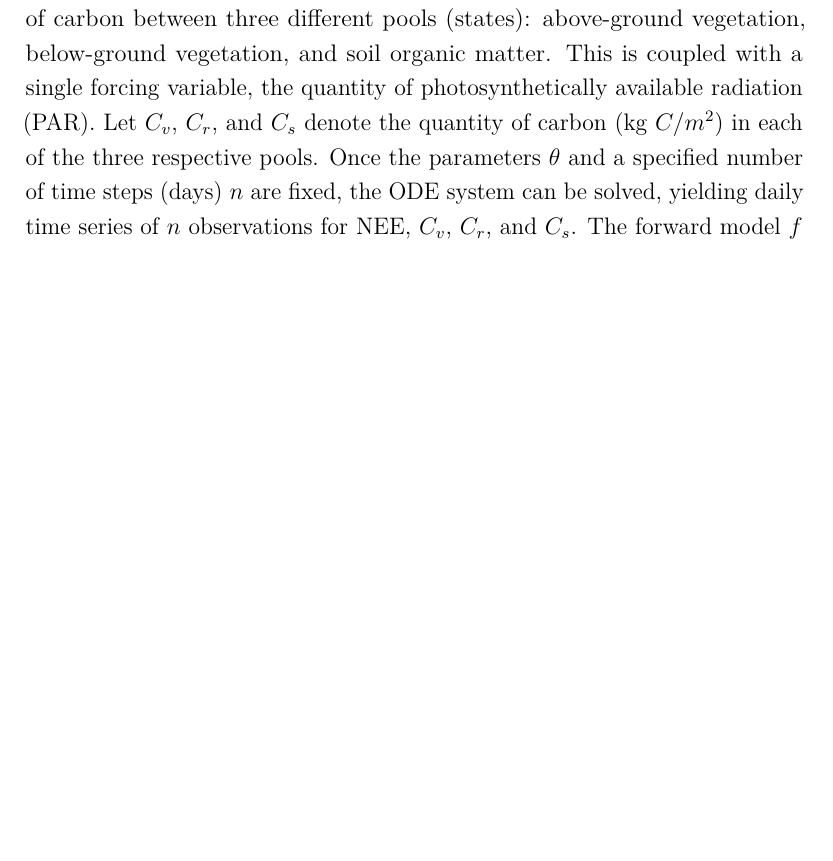
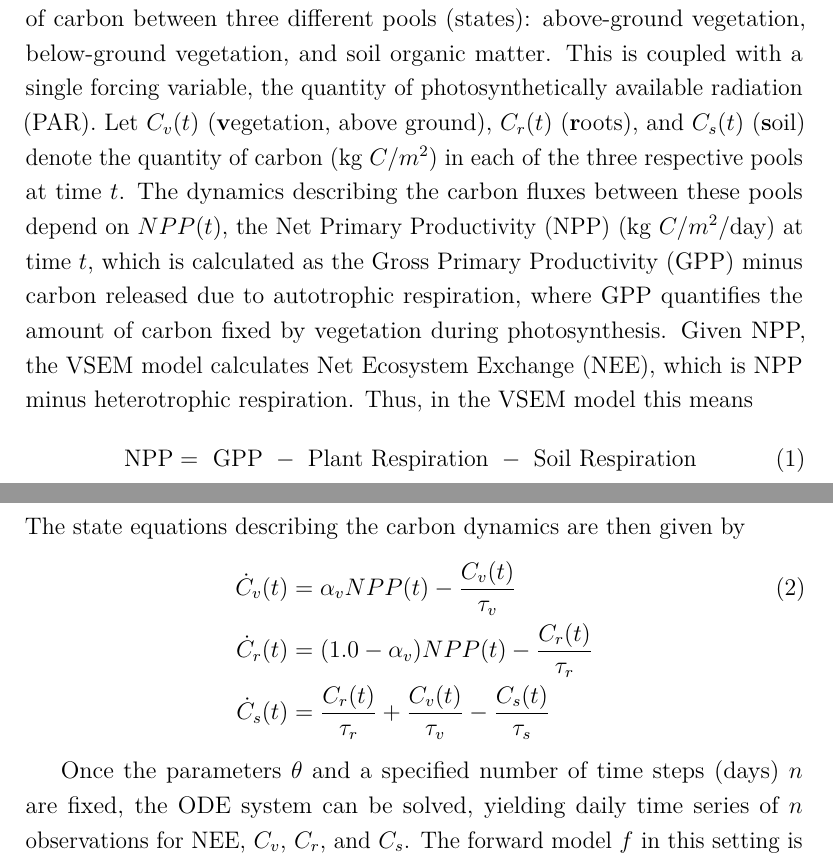
Before and after one commit to arob5/gp-calibration, a LaTeX document (calibrating_carbon_models.tex): part of page 2 of 9 before the commit and two parts of pages 2 and 3 of 9 after it, the two joined at a grey line, cut so that both start at the same text, the shorter picture padded with empty space. Compiled offline with pdfLaTeX.

Commit message:
Progress on VSEM notes

```diff
--- a/calibrating_carbon_models.tex
+++ b/calibrating_carbon_models.tex
@@ -69,6 +69,21 @@ in the \href{https://github.com/florianhartig/BayesianTools}{\texitt{BayesianToo
 This simple model consists of a system of ordinary differential equations (ODEs) describing the fluxes of carbon between three different pools (states):
 above-ground vegetation, below-ground vegetation, and soil organic matter. This is coupled with a single forcing variable, the quantity of photosynthetically
-available radiation (PAR). Let $C_v$, $C_r$, and $C_s$ denote the quantity of carbon (kg $C/m^2$) in each of the three respective pools.
+available radiation (PAR). Let $C_v(t)$ (\textbf{v}egetation, above ground), $C_r(t)$ (\textbf{r}oots), and $C_s(t)$ (\textbf{s}oil) denote the quantity of carbon (kg $C/m^2$) in each of the three respective pools at time $t$.
+The dynamics describing the carbon fluxes between these pools depend on $NPP(t)$, the Net Primary Productivity (NPP) ($\text{kg } C/m^2/\text{day}$) at time $t$,
+which is calculated as the Gross Primary Productivity (GPP) minus carbon released due to autotrophic respiration, where GPP quantifies the amount of carbon
+fixed by vegetation during photosynthesis. Given NPP, the VSEM model calculates Net Ecosystem Exchange (NEE), which is NPP minus heterotrophic
+respiration. Thus, in the VSEM model this means
+\begin{align}
+\text{NPP} = \text{ GPP } - \text{ Plant Respiration } - \text{ Soil Respiration }
+\end{align}
+The state equations describing the carbon dynamics are then given by
+\begin{align}
+\dot{C}_v(t) &= \alpha_v NPP(t) - \frac{C_v(t)}{\tau_v} \\
+\dot{C}_r(t) &= (1.0 - \alpha_v) NPP(t) - \frac{C_r(t)}{\tau_r} \nonumber \\
+\dot{C}_s(t) &= \frac{C_r(t)}{\tau_r} + \frac{C_v(t)}{\tau_v} - \frac{C_s(t)}{\tau_s} \nonumber
+\end{align}
+
+
 Once the parameters $\theta$ and a specified number of time steps (days) $n$ are fixed, the ODE system can be solved, yielding daily time series of $n$
 observations for NEE, $C_v$, $C_r$, and $C_s$. The forward model $f$ in this setting is mapping from these inputs to the four resulting time series. A more
 detailed discussion of the forward model is given in the following section.
```
Also changed, not shown: calibrating_carbon_models.tex (2 more changed lines).
